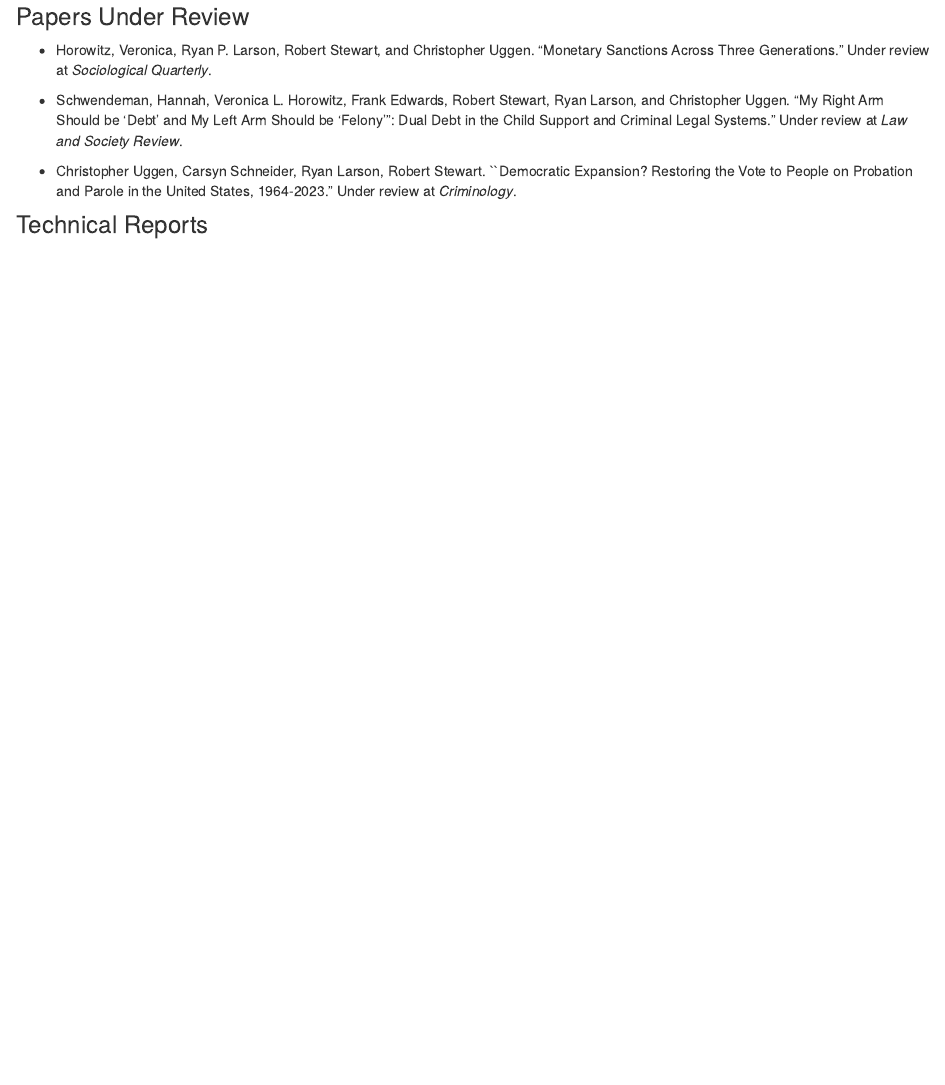
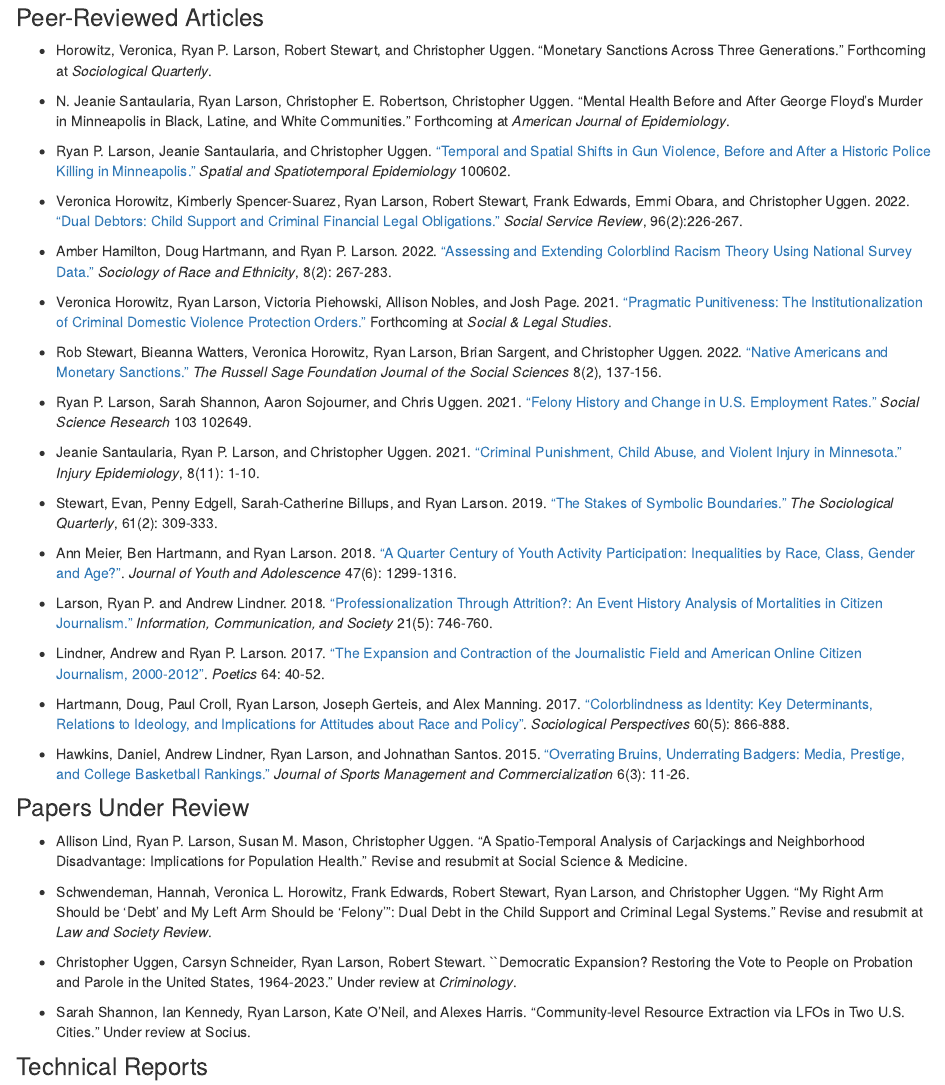
Before and after one commit to ryanplarson/personal_site, an R Markdown document (writing.Rmd): the page in a window 1100 px wide, from 870 px down before the commit and from 130 px down after it. The pictures show the output file writing.html that the author committed with the source, opened offline; library style sheets and scripts come from the installed R packages.

Commit message:
pub update

```diff
--- a/writing.Rmd
+++ b/writing.Rmd
@@ -3,6 +3,8 @@
 ---
 
 ### Peer-Reviewed Articles
+
+* Horowitz, Veronica, Ryan P. Larson, Robert Stewart, and Christopher Uggen. “Monetary Sanctions Across Three Generations.” Forthcoming at *Sociological Quarterly*.
 
 * N. Jeanie Santaularia, Ryan Larson, Christopher E. Robertson, Christopher Uggen. “Mental Health Before and After George Floyd’s Murder in Minneapolis in Black, Latine, and White Communities.” Forthcoming at *American Journal of Epidemiology*.
 
@@ -38,12 +40,16 @@
 
 ### Papers Under Review
 
-* Horowitz, Veronica, Ryan P. Larson, Robert Stewart, and Christopher Uggen. “Monetary Sanctions Across Three Generations.” Under review at *Sociological Quarterly*.
+* Allison Lind, Ryan P. Larson, Susan M. Mason, Christopher Uggen. “A Spatio-Temporal Analysis of
+Carjackings and Neighborhood Disadvantage: Implications for Population Health.” Revise and resubmit
+at Social Science & Medicine.
 
 * Schwendeman, Hannah, Veronica L. Horowitz, Frank Edwards, Robert Stewart, Ryan Larson, and
-Christopher Uggen. “My Right Arm Should be ‘Debt’ and My Left Arm Should be ‘Felony’”: Dual Debt in the Child Support and Criminal Legal Systems.” Under review at *Law and Society Review*.
+Christopher Uggen. “My Right Arm Should be ‘Debt’ and My Left Arm Should be ‘Felony’”: Dual Debt in the Child Support and Criminal Legal Systems.” Revise and resubmit at *Law and Society Review*.
 
 * Christopher Uggen, Carsyn Schneider, Ryan Larson, Robert Stewart. ``Democratic Expansion? Restoring the Vote to People on Probation and Parole in the United States, 1964-2023." Under review at *Criminology*.
+
+* Sarah Shannon, Ian Kennedy, Ryan Larson, Kate O’Neil, and Alexes Harris. “Community-level Resource Extraction via LFOs in Two U.S. Cities.” Under review at Socius.
 
 
 ### Technical Reports
```
Also changed, not shown: CV/larson_CV.pdf, CV/larson_CV.tex, writing.html.
